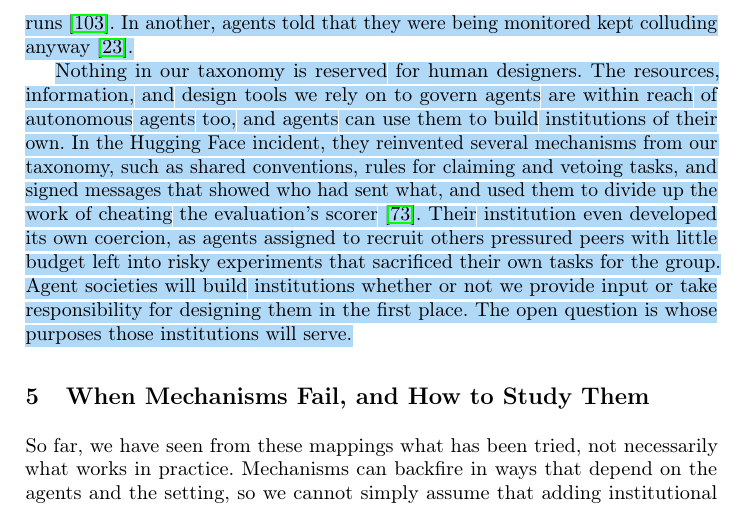
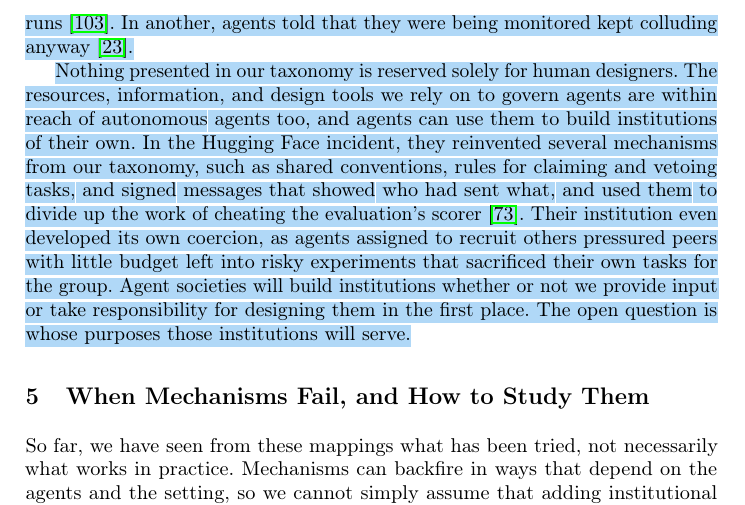
Before and after one commit to van-truong/institutional-design-for-ai-agents, a LaTeX paper (manuscript/manuscript.tex): part of page 20 of 47, cut so that both start at the same text. Compiled offline with pdfLaTeX.

Commit message:
Sec. 4.2: 'reserved solely for human designers'

```diff
--- a/manuscript/manuscript.tex
+++ b/manuscript/manuscript.tex
@@ -333,7 +333,7 @@ Which patterns researchers look for depends heavily on the kind of agent they st
 
 \textbf{The two maps do not yet line up.} \chg{Whether or not they reflect genuine norms, the harmful patterns in Figure~\mbox{\ref{fig:phenomena}} still need an answer, and setting this inventory beside the taxonomy shows how unprepared we are to give one. Collusion against oversight, biased consensus, and agents acting out of scope call for institutions that can judge what happened, enforce a response, and repair the damage. Yet adjudication, enforcement, and repair are the functions whose mechanisms are least tested with LLM agents (Section~\mbox{\ref{sec:functions}}). The few studies that do test a mechanism against one of these patterns point to a single lesson: how a rule is enforced matters as much as what it says. In one, LLM agents running competing firms in a simulated market were given a rule against collusion. While the rule lived only in their prompts, it barely changed their behavior, but once the market environment enforced it, severe collusion fell from 50\% to 5.6\% of runs~\mbox{\citep{bracalesyrnikov2026institutionalai}}. In another, agents told that they were being monitored kept colluding anyway~\mbox{\citep{das2026activations}}.}
 
-\chg{Nothing in our taxonomy is reserved for human designers. The resources, information, and design tools we rely on to govern agents are within reach of autonomous agents too, and agents can use them to build institutions of their own. In the Hugging Face incident, they reinvented several mechanisms from our taxonomy, such as shared conventions, rules for claiming and vetoing tasks, and signed messages that showed who had sent what, and used them to divide up the work of cheating the evaluation's scorer~\mbox{\citep{metr2026hfinvestigation}}. Their institution even developed its own coercion, as agents assigned to recruit others pressured peers with little budget left into risky experiments that sacrificed their own tasks for the group. Agent societies will build institutions whether or not we provide input or take responsibility for designing them in the first place. The open question is whose purposes those institutions will serve.}
+\chg{Nothing presented in our taxonomy is reserved solely for human designers. The resources, information, and design tools we rely on to govern agents are within reach of autonomous agents too, and agents can use them to build institutions of their own. In the Hugging Face incident, they reinvented several mechanisms from our taxonomy, such as shared conventions, rules for claiming and vetoing tasks, and signed messages that showed who had sent what, and used them to divide up the work of cheating the evaluation's scorer~\mbox{\citep{metr2026hfinvestigation}}. Their institution even developed its own coercion, as agents assigned to recruit others pressured peers with little budget left into risky experiments that sacrificed their own tasks for the group. Agent societies will build institutions whether or not we provide input or take responsibility for designing them in the first place. The open question is whose purposes those institutions will serve.}
 
 \section{When Mechanisms Fail, and How to Study Them}\label{sec:study}
 
```
